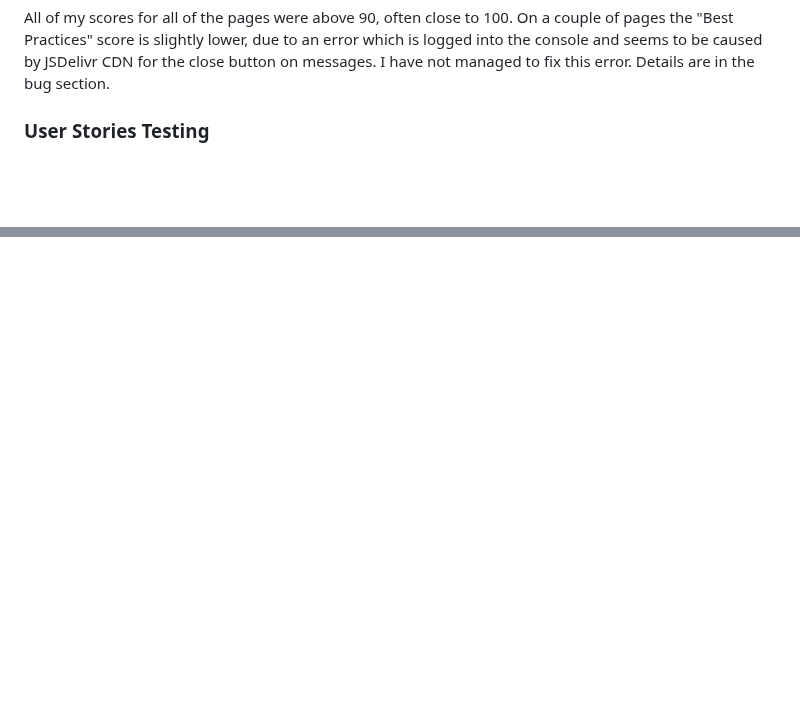
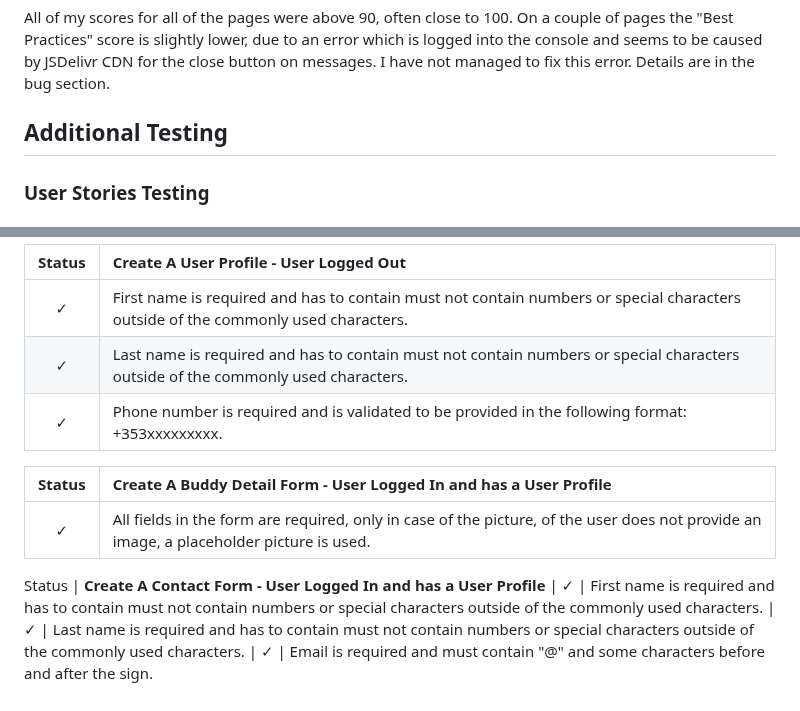
Before and after one commit to lucia2007/tennis_buddies, a Markdown page: TESTING.md, 2 parts joined by grey strips. GitHub-like rendering; blank space fills up the shorter version.

Commit message:
Test: User Story testing

```diff
--- a/TESTING.md
+++ b/TESTING.md
@@ -101,5 +101,6 @@ The application was also tested using [Google Lighthouse](https://developers.goo
 
 All of my scores for all of the pages were above 90, often close to 100. On a couple of pages the "Best Practices" score is slightly lower, due to an error which is logged into the console and seems to be caused by JSDelivr CDN for the close button on messages. I have not managed to fix this error. Details are in the bug section.
 
+## Additional Testing
 
 ### User Stories Testing
@@ -105,0 +163,14 @@ All of my scores for all of the pages were above 90, often close to 100. On a co
+Status | **Create A User Profile - User Logged Out**
+|:-------:|:--------|
+| &check; | First name is required and has to contain must not contain numbers or special characters outside of the commonly used characters.
+| &check; | Last name is required and has to contain must not contain numbers or special characters outside of the commonly used characters.
+| &check; | Phone number is required and is validated to be provided in the following format: +353xxxxxxxxx.
+
+Status | **Create A Buddy Detail Form - User Logged In and has a User Profile**
+|:-------:|:--------|
+| &check; | All fields in the form are required, only in case of the picture, of the user does not provide an image, a placeholder picture is used.
+
+Status | **Create A Contact Form - User Logged In and has a User Profile**
+| &check; | First name is required and has to contain must not contain numbers or special characters outside of the commonly used characters.
+| &check; | Last name is required and has to contain must not contain numbers or special characters outside of the commonly used characters.
+| &check; | Email is required and must contain "@" and some characters before and after the sign.
```
Also changed, not shown: other parts of TESTING.md (+56 -0 lines).
